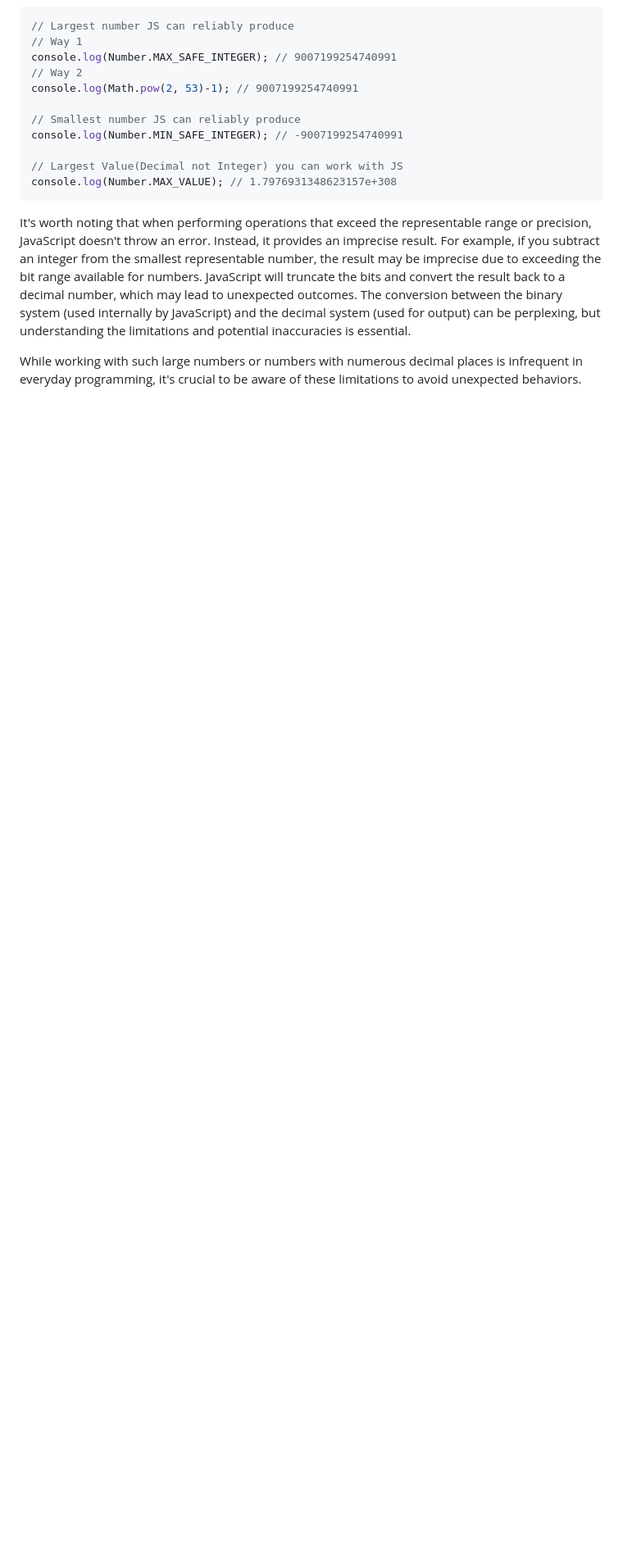
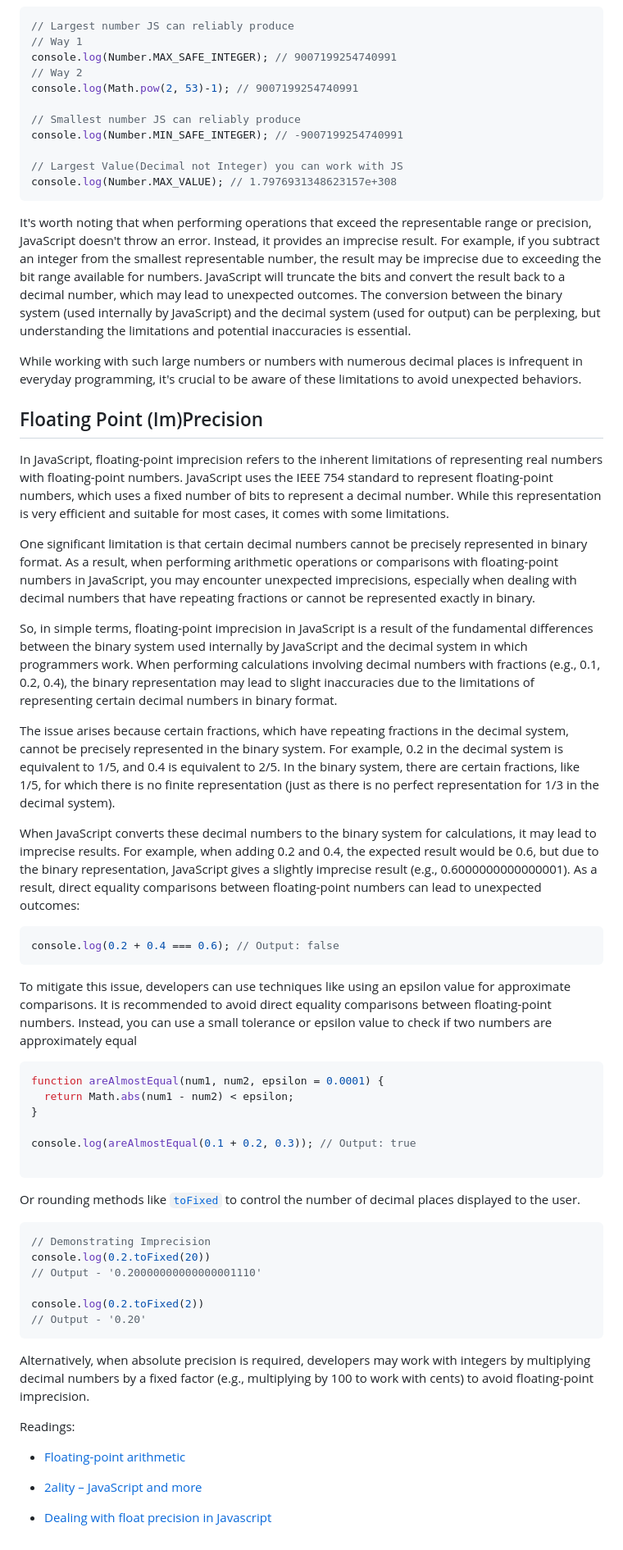
Before and after one commit to Aman0509/learningJavaScript, a Markdown page: More-on-Numbers-and-Strings/README.md, the part around one of its changes. Shown at 82% size. Drawn GitHub-style; blank space fills up the shorter version.

Commit message:
learn about Floating Point Imprecision in JS

````diff
--- a/More-on-Numbers-and-Strings/README.md
+++ b/More-on-Numbers-and-Strings/README.md
@@ -37,3 +38,51 @@ console.log(Number.MAX_VALUE); // 1.7976931348623157e+308
 It's worth noting that when performing operations that exceed the representable range or precision, JavaScript doesn't throw an error. Instead, it provides an imprecise result. For example, if you subtract an integer from the smallest representable number, the result may be imprecise due to exceeding the bit range available for numbers. JavaScript will truncate the bits and convert the result back to a decimal number, which may lead to unexpected outcomes. The conversion between the binary system (used internally by JavaScript) and the decimal system (used for output) can be perplexing, but understanding the limitations and potential inaccuracies is essential.
 
 While working with such large numbers or numbers with numerous decimal places is infrequent in everyday programming, it's crucial to be aware of these limitations to avoid unexpected behaviors.
+
+## Floating Point (Im)Precision
+
+In JavaScript, floating-point imprecision refers to the inherent limitations of representing real numbers with floating-point numbers. JavaScript uses the IEEE 754 standard to represent floating-point numbers, which uses a fixed number of bits to represent a decimal number. While this representation is very efficient and suitable for most cases, it comes with some limitations.
+
+One significant limitation is that certain decimal numbers cannot be precisely represented in binary format. As a result, when performing arithmetic operations or comparisons with floating-point numbers in JavaScript, you may encounter unexpected imprecisions, especially when dealing with decimal numbers that have repeating fractions or cannot be represented exactly in binary.
+
+So, in simple terms, floating-point imprecision in JavaScript is a result of the fundamental differences between the binary system used internally by JavaScript and the decimal system in which programmers work. When performing calculations involving decimal numbers with fractions (e.g., 0.1, 0.2, 0.4), the binary representation may lead to slight inaccuracies due to the limitations of representing certain decimal numbers in binary format.
+
+The issue arises because certain fractions, which have repeating fractions in the decimal system, cannot be precisely represented in the binary system. For example, 0.2 in the decimal system is equivalent to 1/5, and 0.4 is equivalent to 2/5. In the binary system, there are certain fractions, like 1/5, for which there is no finite representation (just as there is no perfect representation for 1/3 in the decimal system).
+
+When JavaScript converts these decimal numbers to the binary system for calculations, it may lead to imprecise results. For example, when adding 0.2 and 0.4, the expected result would be 0.6, but due to the binary representation, JavaScript gives a slightly imprecise result (e.g., 0.6000000000000001). As a result, direct equality comparisons between floating-point numbers can lead to unexpected outcomes:
+
+```javascript
+console.log(0.2 + 0.4 === 0.6); // Output: false
+```
+
+To mitigate this issue, developers can use techniques like using an epsilon value for approximate comparisons. It is recommended to avoid direct equality comparisons between floating-point numbers. Instead, you can use a small tolerance or epsilon value to check if two numbers are approximately equal
+
+```javascript
+function areAlmostEqual(num1, num2, epsilon = 0.0001) {
+  return Math.abs(num1 - num2) < epsilon;
+}
+
+console.log(areAlmostEqual(0.1 + 0.2, 0.3)); // Output: true
+
+```
+
+Or rounding methods like [`toFixed`](https://developer.mozilla.org/en-US/docs/Web/JavaScript/Reference/Global_Objects/Number/toFixed) to control the number of decimal places displayed to the user.
+
+```javascript
+// Demonstrating Imprecision
+console.log(0.2.toFixed(20))
+// Output - '0.20000000000000001110'
+
+console.log(0.2.toFixed(2))
+// Output - '0.20'
+```
+
+Alternatively, when absolute precision is required, developers may work with integers by multiplying decimal numbers by a fixed factor (e.g., multiplying by 100 to work with cents) to avoid floating-point imprecision.
+
+Readings:
+
+- [Floating-point arithmetic](https://en.wikipedia.org/wiki/Floating-point_arithmetic)
+
+- [2ality – JavaScript and more](https://2ality.com/2012/04/number-encoding.html)
+
+- [Dealing with float precision in Javascript](https://stackoverflow.com/questions/11695618/dealing-with-float-precision-in-javascript)
````
Also changed, not shown: other parts of More-on-Numbers-and-Strings/README.md (+1 -0 lines).
